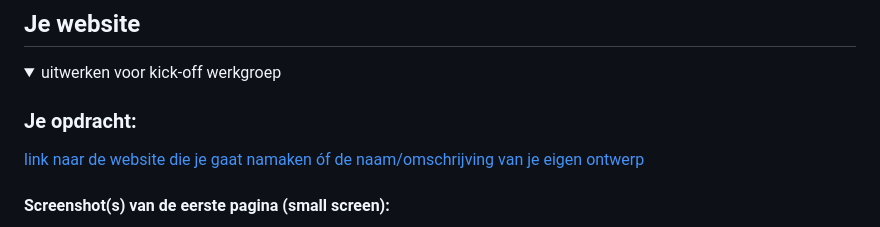
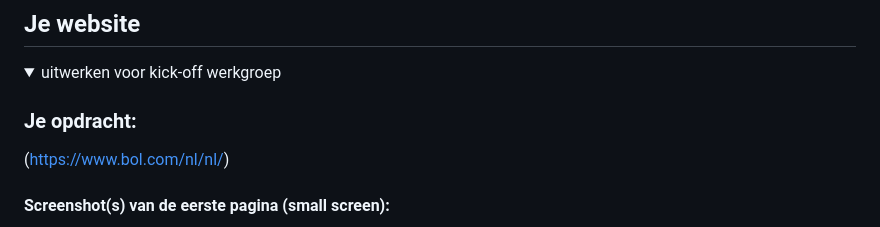
Before and after one commit to carmenbrands/Blokwebinhaal, a Markdown page: README.md, the part around the change. Drawn GitHub-style.

```diff
--- a/README.md
+++ b/README.md
@@ -36,8 +36,7 @@ Nb. Door *open* toe te voegen aan een *details* element kun je deze standaard op
   <summary>uitwerken voor kick-off werkgroep</summary>
 
   ### Je opdracht:
-  [link naar de website die je gaat namaken óf de naam/omschrijving van je eigen ontwerp
-](https://www.bol.com/nl/nl/)
+ (https://www.bol.com/nl/nl/)
   #### Screenshot(s) van de eerste pagina (small screen):
   hier de naam van de pagina
   <img src="readme-images/dummy-plaatje.jpg" width="375px" alt="omschrijving van de pagina">
```
